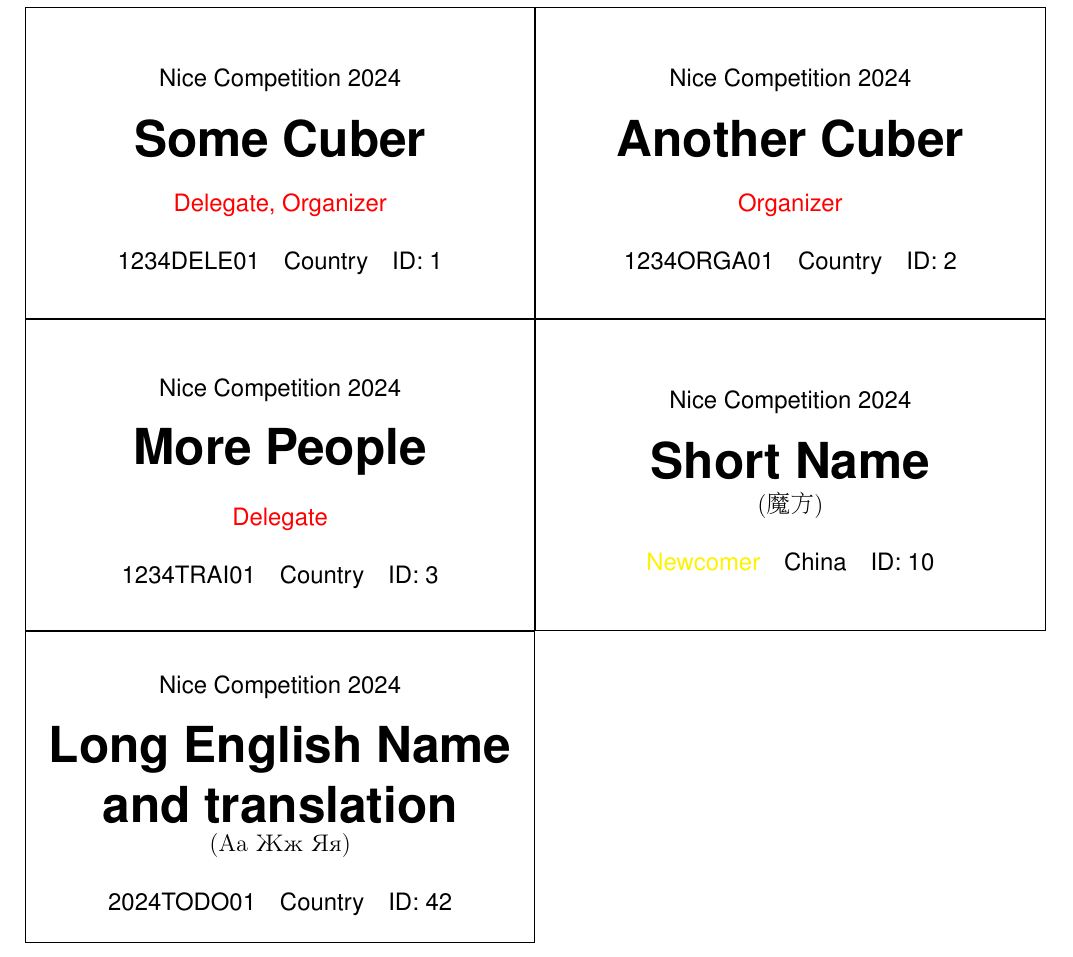
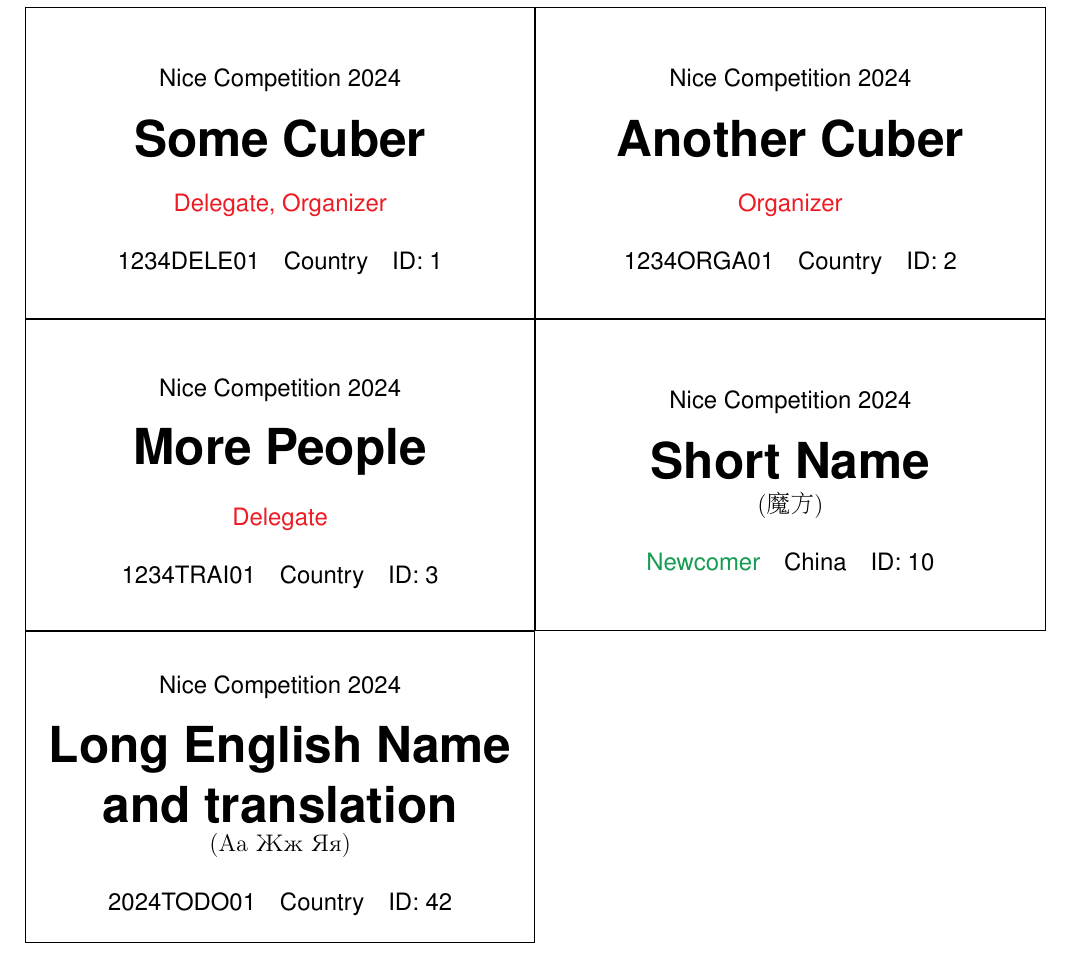
Before and after one commit to phie73/TagTex, a LaTeX document (labels-template.tex): part of the page, cut so that both start at the same text. Compiled offline with pdfLaTeX.

Commit message:
Closes #7; fix: newcomer colour was hardly readable, now green

```diff
--- a/labels-template.tex
+++ b/labels-template.tex
@@ -6,12 +6,10 @@
 \usepackage[english, russian]{babel}
 \usepackage{CJKutf8}
 \usepackage{tgpagella} % Default fonts
-%\usepackage{calligra} % Font for the addresses
 \usepackage{cmbright} % sans serif everywhere
-%\usepackage{avant}
 \usepackage{helvet}
 
-\usepackage{xcolor}
+\usepackage[dvipsnames]{xcolor}
 \usepackage[newdimens]{labels}
 \LabelGridtrue
 \LabelCols=2
@@ -31,9 +29,9 @@
 %\fboxsep=0pt
 \begin{document}
 % This is where your labels go
-\addresslabel{\centering{\selectlanguage{english} Nice Competition 2024\vspace{1.1em} \Huge \\ \textbf{\centering \begin{minipage}{82mm}\centering Some Cuber\end{minipage}}}\\ \selectlanguage{english} \ \\ \textcolor{red}{Delegate, Organizer} \\ \selectlanguage{english} \begin{tabular}{lcr}	\qquad &  \qquad & \qquad  \\1234DELE01&Country& ID: 1\\ \end{tabular}}
-\addresslabel{\centering{\selectlanguage{english} Nice Competition 2024\vspace{1.1em} \Huge \\ \textbf{\centering \begin{minipage}{82mm}\centering Another Cuber\end{minipage}}}\\ \selectlanguage{english} \ \\ \textcolor{red}{Organizer} \\ \selectlanguage{english} \begin{tabular}{lcr}	\qquad &  \qquad & \qquad  \\1234ORGA01&Country& ID: 2\\ \end{tabular}}
-\addresslabel{\centering{\selectlanguage{english} Nice Competition 2024\vspace{1.1em} \Huge \\ \textbf{\centering \begin{minipage}{82mm}\centering More People\end{minipage}}}\\ \selectlanguage{english} \ \\ \textcolor{red}{Delegate} \\ \selectlanguage{english} \begin{tabular}{lcr}	\qquad &  \qquad & \qquad  \\1234TRAI01&Country& ID: 3\\ \end{tabular}}
-\addresslabel{\centering{\selectlanguage{english} Nice Competition 2024\vspace{1.1em} \Huge \\ \textbf{\centering \begin{minipage}{82mm}\centering Short Name\end{minipage}\vspace{1.5mm}}}\\ \begin{CJK*}{UTF8}{gbsn} (魔方) \end{CJK*}\\ \selectlanguage{english} \begin{tabular}{lcr}	\qquad &  \qquad & \qquad  \\\textcolor{yellow}{Newcomer}&China& ID: 10\\ \end{tabular}}
+\addresslabel{\centering{\selectlanguage{english} Nice Competition 2024\vspace{1.1em} \Huge \\ \textbf{\centering \begin{minipage}{82mm}\centering Some Cuber\end{minipage}}}\\ \selectlanguage{english} \ \\ \textcolor{Red}{Delegate, Organizer} \\ \selectlanguage{english} \begin{tabular}{lcr}	\qquad &  \qquad & \qquad  \\1234DELE01&Country& ID: 1\\ \end{tabular}}
+\addresslabel{\centering{\selectlanguage{english} Nice Competition 2024\vspace{1.1em} \Huge \\ \textbf{\centering \begin{minipage}{82mm}\centering Another Cuber\end{minipage}}}\\ \selectlanguage{english} \ \\ \textcolor{Red}{Organizer} \\ \selectlanguage{english} \begin{tabular}{lcr}	\qquad &  \qquad & \qquad  \\1234ORGA01&Country& ID: 2\\ \end{tabular}}
+\addresslabel{\centering{\selectlanguage{english} Nice Competition 2024\vspace{1.1em} \Huge \\ \textbf{\centering \begin{minipage}{82mm}\centering More People\end{minipage}}}\\ \selectlanguage{english} \ \\ \textcolor{Red}{Delegate} \\ \selectlanguage{english} \begin{tabular}{lcr}	\qquad &  \qquad & \qquad  \\1234TRAI01&Country& ID: 3\\ \end{tabular}}
+\addresslabel{\centering{\selectlanguage{english} Nice Competition 2024\vspace{1.1em} \Huge \\ \textbf{\centering \begin{minipage}{82mm}\centering Short Name\end{minipage}\vspace{1.5mm}}}\\ \begin{CJK*}{UTF8}{gbsn} (魔方) \end{CJK*}\\ \selectlanguage{english} \begin{tabular}{lcr}	\qquad &  \qquad & \qquad  \\\textcolor{ForestGreen}{Newcomer}&China& ID: 10\\ \end{tabular}}
 \addresslabel{\centering{\selectlanguage{english} Nice Competition 2024\vspace{1.1em} \Huge \\ \textbf{\centering \begin{minipage}{82mm}\centering Long English Name and translation\end{minipage}\vspace{1.5mm}}}\\ \selectlanguage{russian} (Аа Жж Яя)\\ \selectlanguage{english} \begin{tabular}{lcr}	\qquad &  \qquad & \qquad  \\2024TODO01&Country& ID: 42\\ \end{tabular}}
 \end{document}
```
Also changed, not shown: labels-template.pdf, 1 other file.
